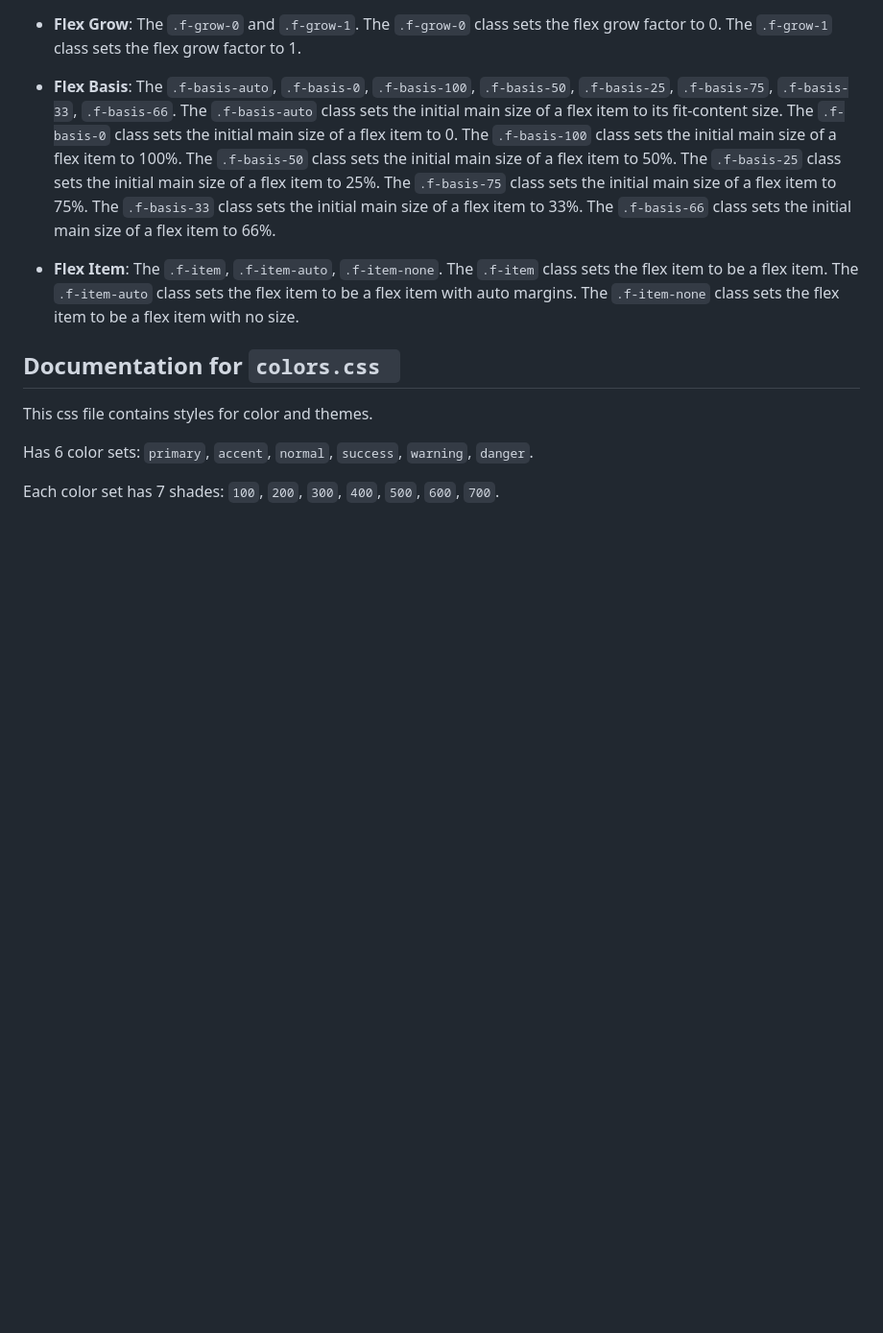
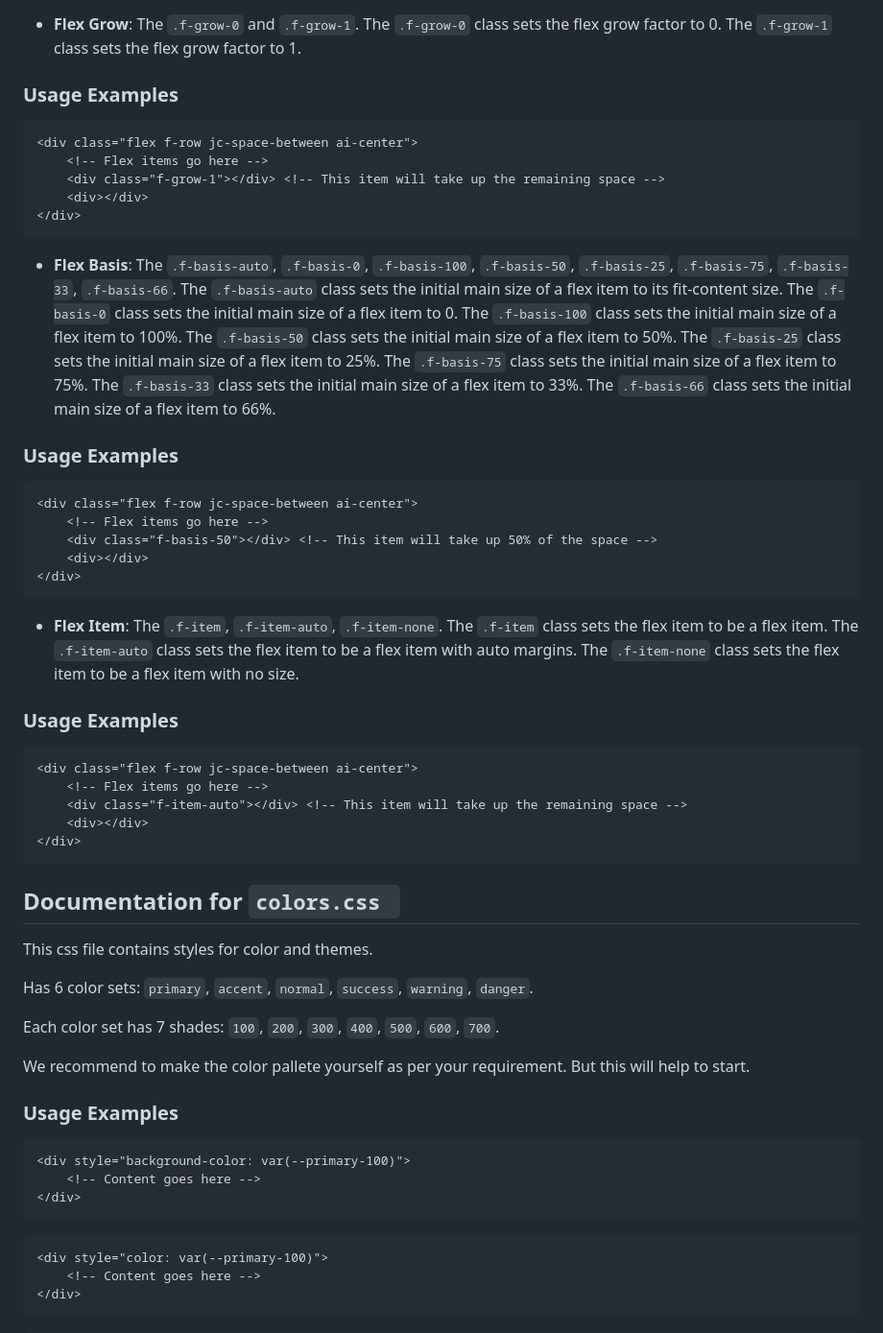
Before and after one commit to thebhaskara/really-basic-web-helpers, a Markdown page: src/default-styles/README.md, the part around the change printed below. Shown: that part at 96% size. Drawn GitHub-style; blank space fills up the shorter version.

Commit message:
doc(default-styles): Usage examples and few corrections

````diff
--- a/src/default-styles/README.md
+++ b/src/default-styles/README.md
@@ -67,8 +133,38 @@ This CSS file contains classes for managing flexbox layouts.
 -   **Flex Grow**: The `.f-grow-0` and `.f-grow-1`. The `.f-grow-0` class sets the flex grow factor to 0. The `.f-grow-1` class sets the flex grow factor to 1.
+
+### Usage Examples
+
+```html
+<div class="flex f-row jc-space-between ai-center">
+	<!-- Flex items go here -->
+	<div class="f-grow-1"></div> <!-- This item will take up the remaining space -->
+	<div></div>
+</div>
+```
 
 -   **Flex Basis**: The `.f-basis-auto`, `.f-basis-0`, `.f-basis-100`, `.f-basis-50`, `.f-basis-25`, `.f-basis-75`, `.f-basis-33`, `.f-basis-66`. The `.f-basis-auto` class sets the initial main size of a flex item to its fit-content size. The `.f-basis-0` class sets the initial main size of a flex item to 0. The `.f-basis-100` class sets the initial main size of a flex item to 100%. The `.f-basis-50` class sets the initial main size of a flex item to 50%. The `.f-basis-25` class sets the initial main size of a flex item to 25%. The `.f-basis-75` class sets the initial main size of a flex item to 75%. The `.f-basis-33` class sets the initial main size of a flex item to 33%. The `.f-basis-66` class sets the initial main size of a flex item to 66%.
 
+### Usage Examples
+
+```html
+<div class="flex f-row jc-space-between ai-center">
+	<!-- Flex items go here -->
+	<div class="f-basis-50"></div> <!-- This item will take up 50% of the space -->
+	<div></div>
+</div>
+```
+
 - **Flex Item**: The `.f-item`, `.f-item-auto`, `.f-item-none`. The `.f-item` class sets the flex item to be a flex item. The `.f-item-auto` class sets the flex item to be a flex item with auto margins. The `.f-item-none` class sets the flex item to be a flex item with no size.
+
+### Usage Examples
+
+```html
+<div class="flex f-row jc-space-between ai-center">
+	<!-- Flex items go here -->
+	<div class="f-item-auto"></div> <!-- This item will take up the remaining space -->
+	<div></div>
+</div>
+```
 
 ## Documentation for `colors.css `
 
@@ -77,3 +173,20 @@ This css file contains styles for color and themes.
 Has 6 color sets: `primary`, `accent`, `normal`, `success`, `warning`, `danger`.
 
 Each color set has 7 shades: `100`, `200`, `300`, `400`, `500`, `600`, `700`.
+
+We recommend to make the color pallete yourself as per your requirement. But this will help to start.
+
+### Usage Examples
+
+```html
+<div style="background-color: var(--primary-100)">
+	<!-- Content goes here -->
+</div>
+```
+
+```html
+<div style="color: var(--primary-100)">
+	<!-- Content goes here -->
+</div>
+```
+
````
Also changed, not shown: other parts of src/default-styles/README.md (+87 -10 lines).
